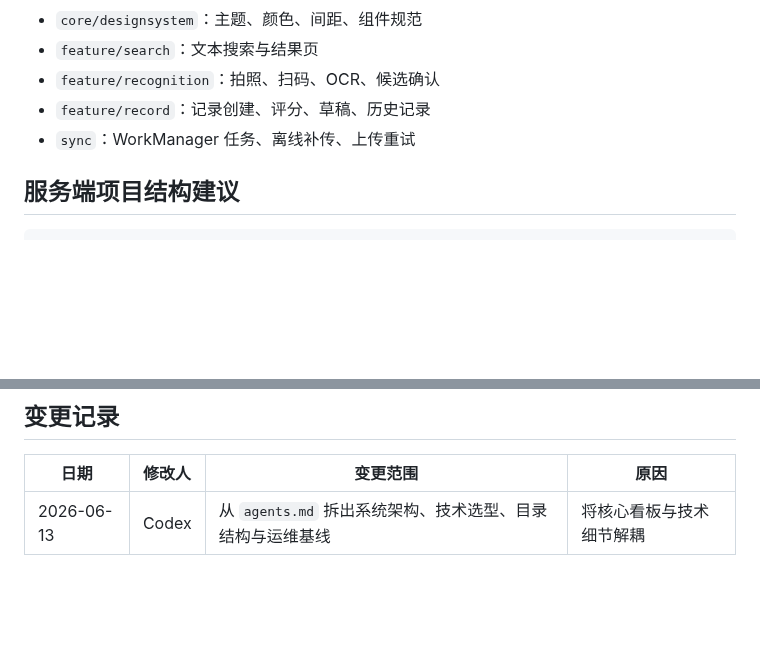
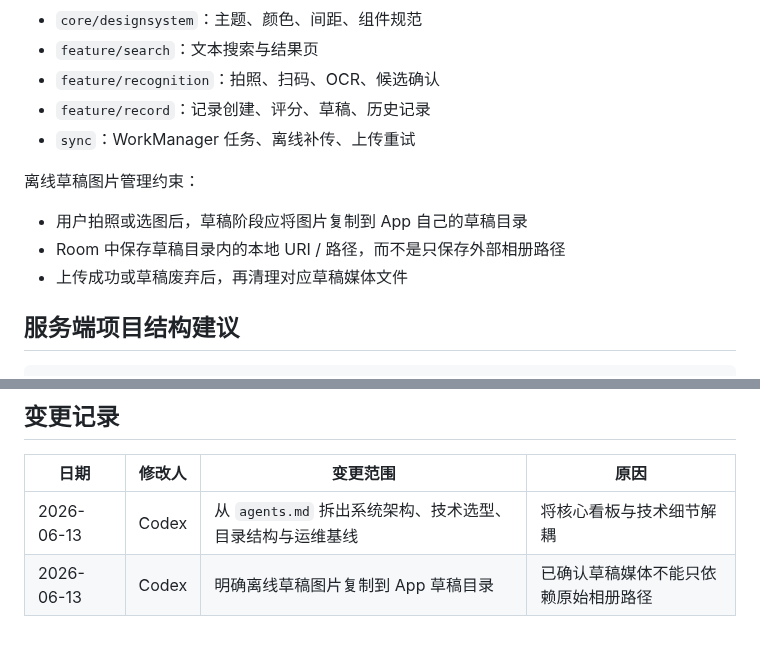
Before and after one commit to q724299720/snk, a Markdown page: docs/architecture/system-design.md, 2 parts joined by grey strips. GitHub-like rendering; blank space fills up the shorter version.

````diff
--- a/docs/architecture/system-design.md
+++ b/docs/architecture/system-design.md
@@ -121,6 +121,12 @@ android-app/
 - `feature/record`：记录创建、评分、草稿、历史记录
 - `sync`：WorkManager 任务、离线补传、上传重试
 
+离线草稿图片管理约束：
+
+- 用户拍照或选图后，草稿阶段应将图片复制到 App 自己的草稿目录
+- Room 中保存草稿目录内的本地 URI / 路径，而不是只保存外部相册路径
+- 上传成功或草稿废弃后，再清理对应草稿媒体文件
+
 ## 服务端项目结构建议
 
 ```text
@@ -188,3 +194,4 @@ MVP 可在 `infrastructure/search` 中直接封装 PostgreSQL 的 `pg_trgm` 和
 | 日期 | 修改人 | 变更范围 | 原因 |
 | --- | --- | --- | --- |
 | 2026-06-13 | Codex | 从 `agents.md` 拆出系统架构、技术选型、目录结构与运维基线 | 将核心看板与技术细节解耦 |
+| 2026-06-13 | Codex | 明确离线草稿图片复制到 App 草稿目录 | 已确认草稿媒体不能只依赖原始相册路径 |
````
Also changed, not shown: CONTEXT.md (+4 -0 lines), docs/architecture/implementation-plan.md (+2 -0 lines).
